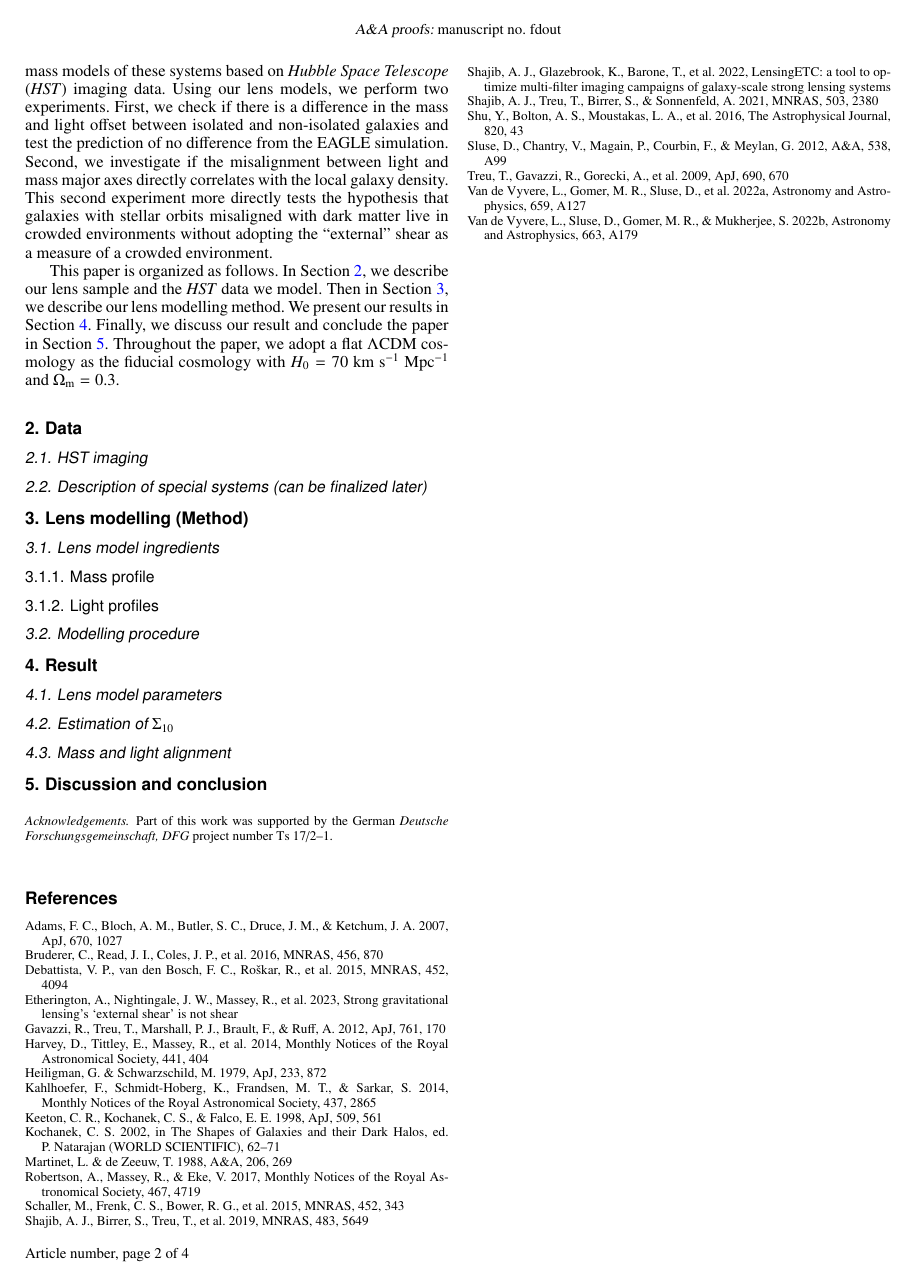
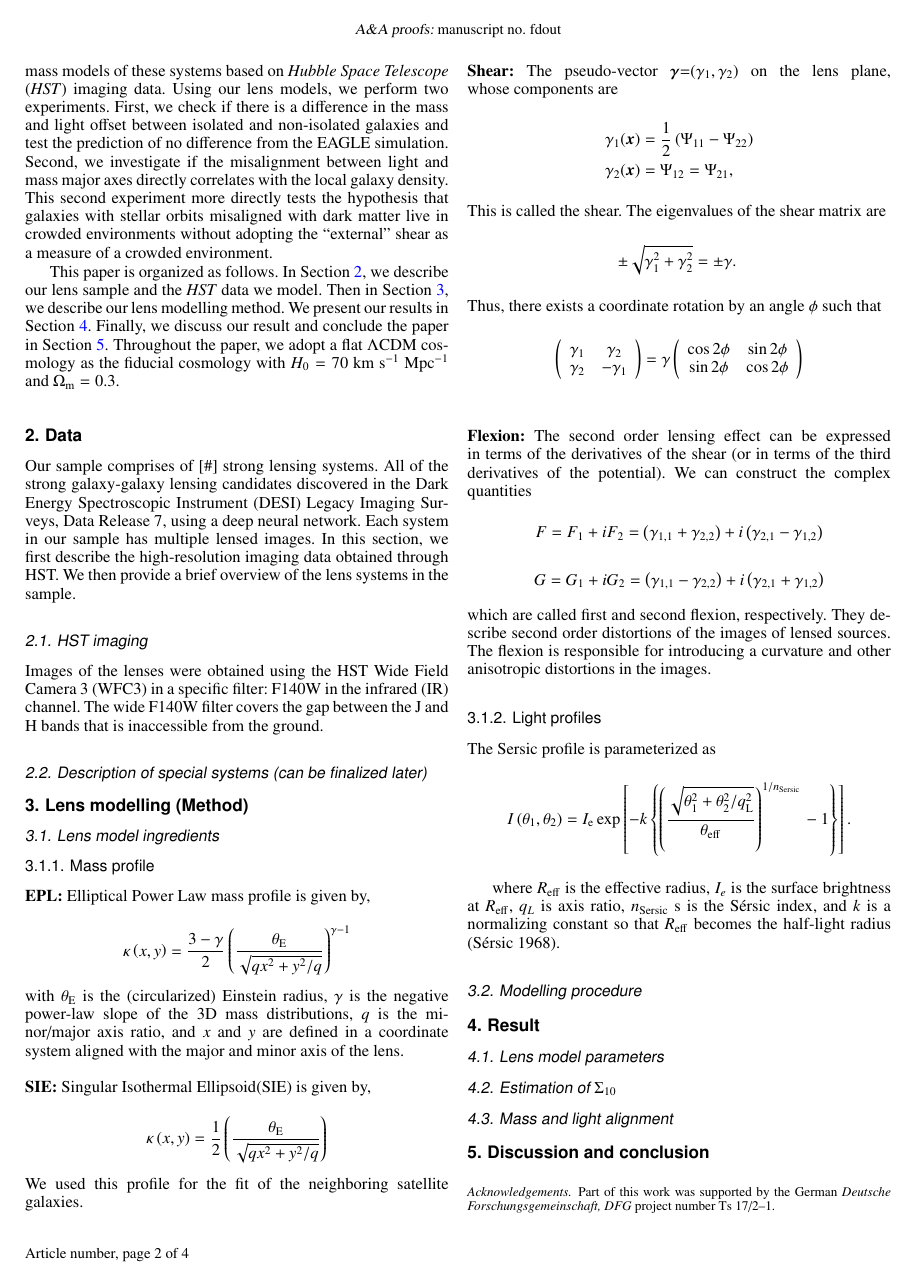
Before and after one commit to mirsazzathossain/BDLensing, a LaTeX paper (paper/bdlensing.tex): page 2 of 4. Compiled offline with pdfLaTeX.

Commit message:
Updates from Overleaf

```diff
--- a/paper/bdlensing.tex
+++ b/paper/bdlensing.tex
@@ -125,8 +125,12 @@ In this paper, we investigate the alignment between the mass and light using a s
 This paper is organized as follows. In Section \ref{sec:data}, we describe our lens sample and the \textit{HST} data we model. Then in Section \ref{sec:modeling_method}, we describe our lens modelling method. We present our results in Section \ref{sec:result}. Finally, we discuss our result and conclude the paper in Section \ref{sec:discussion}. Throughout the paper, we adopt a flat $\Lambda$CDM cosmology as the fiducial cosmology with $H_0= 70$ km s$^{-1}$ Mpc$^{-1}$ and $\Omega_{\rm m} = 0.3$.
 
 \section{Data} \label{sec:data}
+Our sample comprises of [\#] strong lensing systems. All of the strong galaxy-galaxy lensing candidates discovered in the Dark Energy Spectroscopic Instrument (DESI) Legacy Imaging Surveys, Data Release 7, using a deep neural network. Each system in our sample has multiple lensed images. In this section, we first describe the high-resolution imaging data obtained through HST. We then provide a brief overview of the lens systems in the sample.
+
 
 \subsection{\textit{HST} imaging}
+
+Images of the lenses were obtained using the HST Wide Field Camera 3 (WFC3) in a specific filter: F140W in the infrared (IR) channel. The wide F140W filter covers the gap between the J and H bands that is inaccessible from the ground.
 
 % example https://arxiv.org/pdf/2008.11724.pdf and https://arxiv.org/pdf/1807.09278.pdf
 
@@ -148,11 +152,68 @@ This paper is organized as follows. In Section \ref{sec:data}, we describe our l
 \subsubsection{Mass profile}
 % EPL, external shear
 % example https://arxiv.org/pdf/1807.09278.pdf
+\textbf{EPL:} Elliptical Power Law mass profile is given by,
+
+$$
+\kappa\left(x, y\right)=\frac{3-\gamma}{2}\left(\frac{\theta_{\mathrm{E}}}{\sqrt{q x^2+y^2 / q}}\right)^{\gamma-1}
+$$
+with $\theta_{\mathrm{E}}$ is the (circularized) Einstein radius, $\gamma$ is the negative power-law slope of the 3D mass distributions, $q$ is the minor/major axis ratio, and $x$ and $y$ are defined in a coordinate system aligned with the major and minor axis of the lens.
+\\
+\newline
+\textbf{SIE:} Singular Isothermal Ellipsoid(SIE) is given by,
+
+$$
+\kappa\left(x, y\right)=\frac{1}{2}\left(\frac{\theta_{\mathrm{E}}}{\sqrt{q x^2+y^2 / q}}\right)
+$$
+We used this profile for the fit of the neighboring satellite galaxies.
+\\
+\newline
+\textbf{Shear:} The pseudo-vector $\vec{\gamma}$=$(\gamma_1, \gamma_2)$ on the lens plane, whose components are
+$$
+\begin{aligned}
+& \gamma_1(\vec{x})=\frac{1}{2}\left(\Psi_{11}-\Psi_{22}\right) \\
+& \gamma_2(\vec{x})=\Psi_{12}=\Psi_{21},
+\end{aligned}
+$$
+This is called the shear. The eigenvalues of the shear matrix are
+$$
+\pm \sqrt{\gamma_1^2+\gamma_2^2}= \pm \gamma \text {. }
+$$
+Thus, there exists a coordinate rotation by an angle $\phi$ such that
+$$
+\left(\begin{array}{cc}
+\gamma_1 & \gamma_2 \\
+\gamma_2 & -\gamma_1
+\end{array}\right)=\gamma\left(\begin{array}{cc}
+\cos 2 \phi & \sin 2 \phi \\
+\sin 2 \phi & \cos 2 \phi
+\end{array}\right)
+$$
+\\
+\newline
+\textbf{Flexion:} The second order lensing effect can be expressed in terms of the derivatives of the shear (or in terms of the third derivatives of the potential). We can construct the complex quantities
+$$
+F= F_1 + iF_2 = \left(\gamma_{\mathrm{1,1}} + \gamma_{\mathrm{2,2}}\right) + i\left(\gamma_{\mathrm{2,1}} - \gamma_{\mathrm{1,2}}\right)
+$$
+$$
+G= G_1 + iG_2 = \left(\gamma_{\mathrm{1,1}} - \gamma_{\mathrm{2,2}}\right) + i\left(\gamma_{\mathrm{2,1}} + \gamma_{\mathrm{1,2}}\right)
+$$
+which are called first and second flexion, respectively. They describe second order distortions of the images of lensed sources. The flexion is responsible for introducing a curvature and other anisotropic distortions
+in the images.
+
 
 \subsubsection{Light profiles}
 % Sersic or double sersic for lens galaxy
+% Sersic + shapelets for source galaxy
 
-% Sersic + shapelets for source galaxy
+The Sersic profile is parameterized as
+$$
+I\left(\theta_1, \theta_2\right)=I_{\mathrm{e}} \exp \left[-k\left\{\left(\frac{\sqrt{\theta_1^2+\theta_2^2 / q_{\mathrm{L}}^2}}{\theta_{\mathrm{eff}}}\right)^{1 / n_{\text {Sersic }}}-1\right\}\right] .
+$$
+
+where $R_{\rm eff}$ is the effective radius, $I_e$ is the surface brightness at $R_{\rm eff}$,
+$q_L$ is axis ratio, $n_{\rm Sersic}$ s is the Sérsic index, and $k$ is a normalizing constant
+so that $R_{\rm eff}$ becomes the half-light radius (Sérsic 1968).
 
 \subsection{Modelling procedure}
 
```
Also changed, not shown: paper/bdlensing.tex (2 more changed lines).
